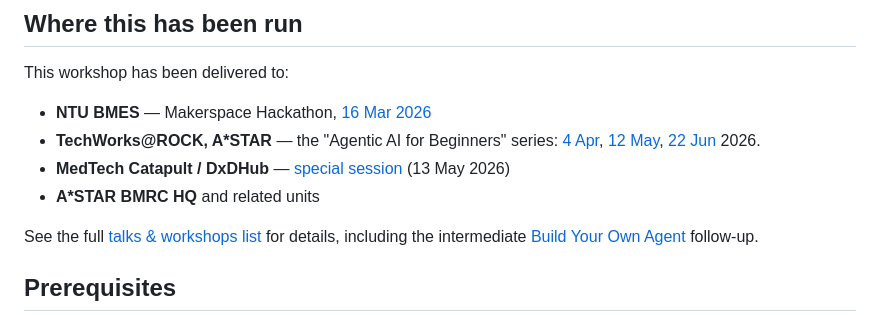
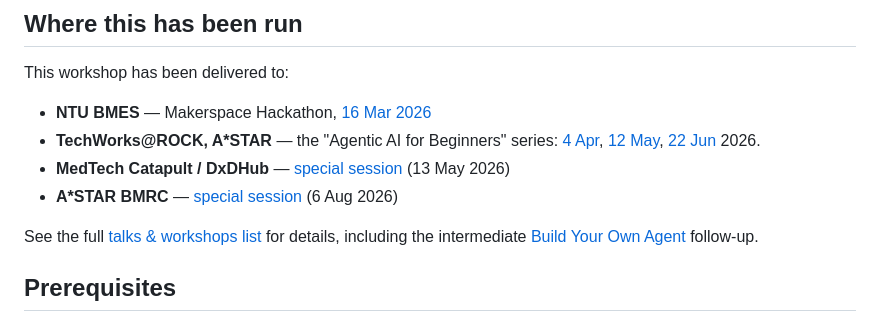
Before and after one commit to gauravmm/agentic-ai-intro, a Markdown page: README.md, the part around the change. Rendered like a GitHub page.

Commit message:
README: link the A*STAR BMRC special session (6 Aug 2026)
Co-Authored-By: Claude Opus 4.8 (1M context) <noreply@anthropic.com>
Claude-Session: https://claude.ai/code/session_014cgVAWGUYGRYBwCsd3WxcU

```diff
--- a/README.md
+++ b/README.md
@@ -16,7 +16,7 @@ This workshop has been delivered to:
 - **NTU BMES** — Makerspace Hackathon, [16 Mar 2026](https://gauravmanek.com/lectures/2026/ntu-bmes-workshop/)
 - **TechWorks@ROCK, A\*STAR** — the "Agentic AI for Beginners" series: [4 Apr](https://gauravmanek.com/lectures/2026/astar-workshop-1/), [12 May](https://gauravmanek.com/lectures/2026/astar-workshop-2/), [22 Jun](https://gauravmanek.com/lectures/2026/astar-workshop-4/) 2026.
 - **MedTech Catapult / DxDHub** — [special session](https://gauravmanek.com/lectures/2026/astar-workshop-3/) (13 May 2026)
-- **A\*STAR BMRC HQ** and related units
+- **A\*STAR BMRC** — [special session](https://gauravmanek.com/lectures/2026/astar-workshop-5/) (6 Aug 2026)
 
 See the full [talks & workshops list](https://gauravmanek.com/lectures/) for details, including the intermediate [Build Your Own Agent](https://gauravmanek.com/lectures/2026/astar-intermediate-1/) follow-up.
 
```
